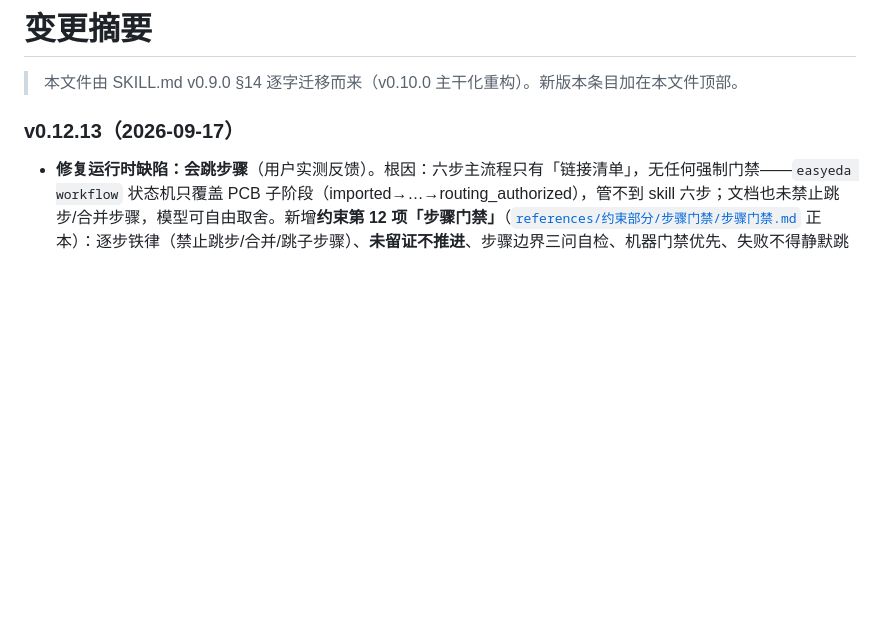
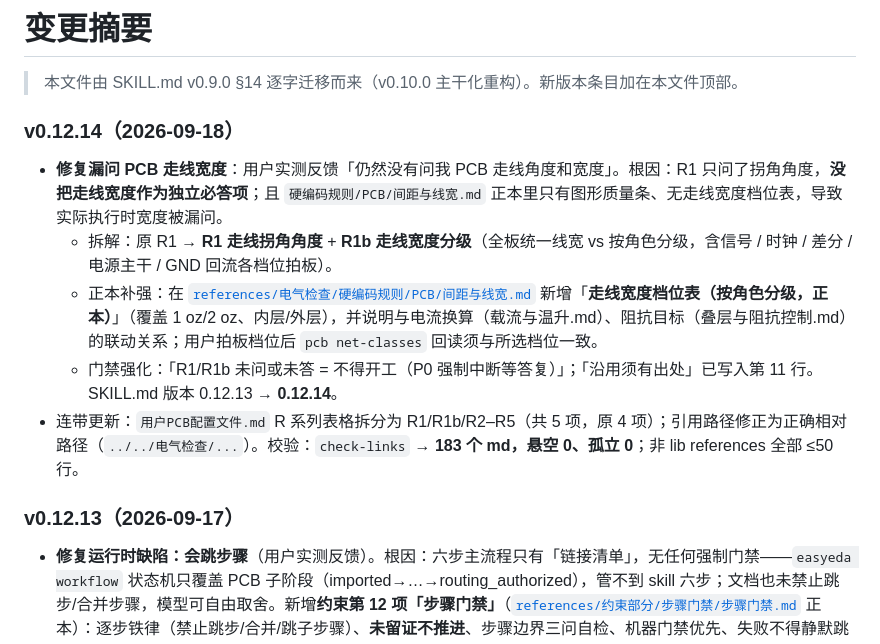
Before and after one commit to XianYin69/EasyEDAssistant, a Markdown page: CHANGELOG.md, the part around the change. Drawn GitHub-style; blank space fills up the shorter version.

Commit message:
R1拆分为R1角度+R1b宽度分级，正本补走线宽度档位表（v0.12.14）

```diff
--- a/CHANGELOG.md
+++ b/CHANGELOG.md
@@ -1,6 +1,14 @@
 # 变更摘要
 
 > 本文件由 SKILL.md v0.9.0 §14 逐字迁移而来（v0.10.0 主干化重构）。新版本条目加在本文件顶部。
+
+### v0.12.14（2026-09-18）
+
+- **修复漏问 PCB 走线宽度**：用户实测反馈「仍然没有问我 PCB 走线角度和宽度」。根因：R1 只问了拐角角度，**没把走线宽度作为独立必答项**；且 `硬编码规则/PCB/间距与线宽.md` 正本里只有图形质量条、无走线宽度档位表，导致实际执行时宽度被漏问。
+  - 拆解：原 R1 → **R1 走线拐角角度** + **R1b 走线宽度分级**（全板统一线宽 vs 按角色分级，含信号 / 时钟 / 差分 / 电源主干 / GND 回流各档位拍板）。
+  - 正本补强：在 [`references/电气检查/硬编码规则/PCB/间距与线宽.md`](references/电气检查/硬编码规则/PCB/间距与线宽.md) 新增「**走线宽度档位表（按角色分级，正本）**」（覆盖 1 oz/2 oz、内层/外层），并说明与电流换算（载流与温升.md）、阻抗目标（叠层与阻抗控制.md）的联动关系；用户拍板档位后 `pcb net-classes` 回读须与所选档位一致。
+  - 门禁强化：「R1/R1b 未问或未答 = 不得开工（P0 强制中断等答复）」；「沿用须有出处」已写入第 11 行。SKILL.md 版本 0.12.13 → **0.12.14**。
+- 连带更新：`用户PCB配置文件.md` R 系列表格拆分为 R1/R1b/R2–R5（共 5 项，原 4 项）；引用路径修正为正确相对路径（`../../电气检查/...`）。校验：`check-links` → **183 个 md，悬空 0、孤立 0**；非 lib references 全部 ≤50 行。
 
 ### v0.12.13（2026-09-17）
 
```
Also changed, not shown: 2 other files.
